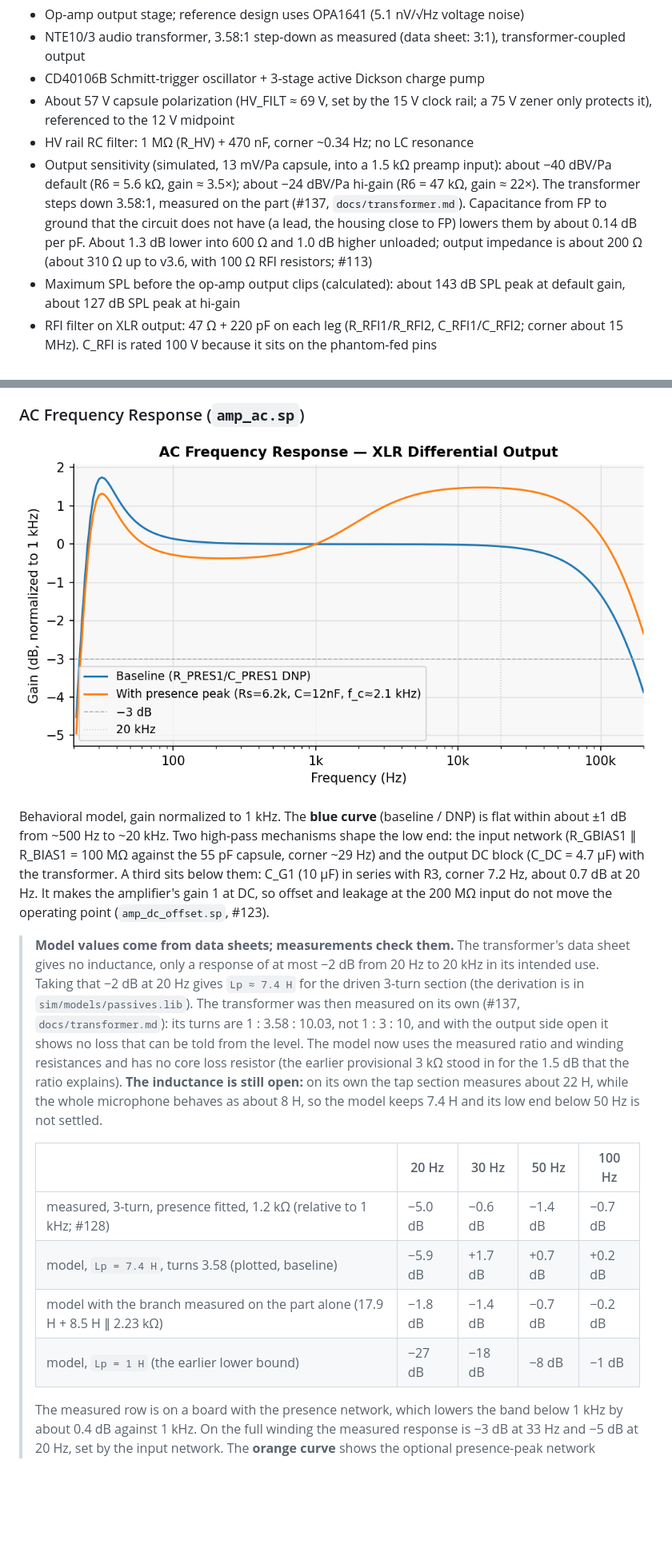
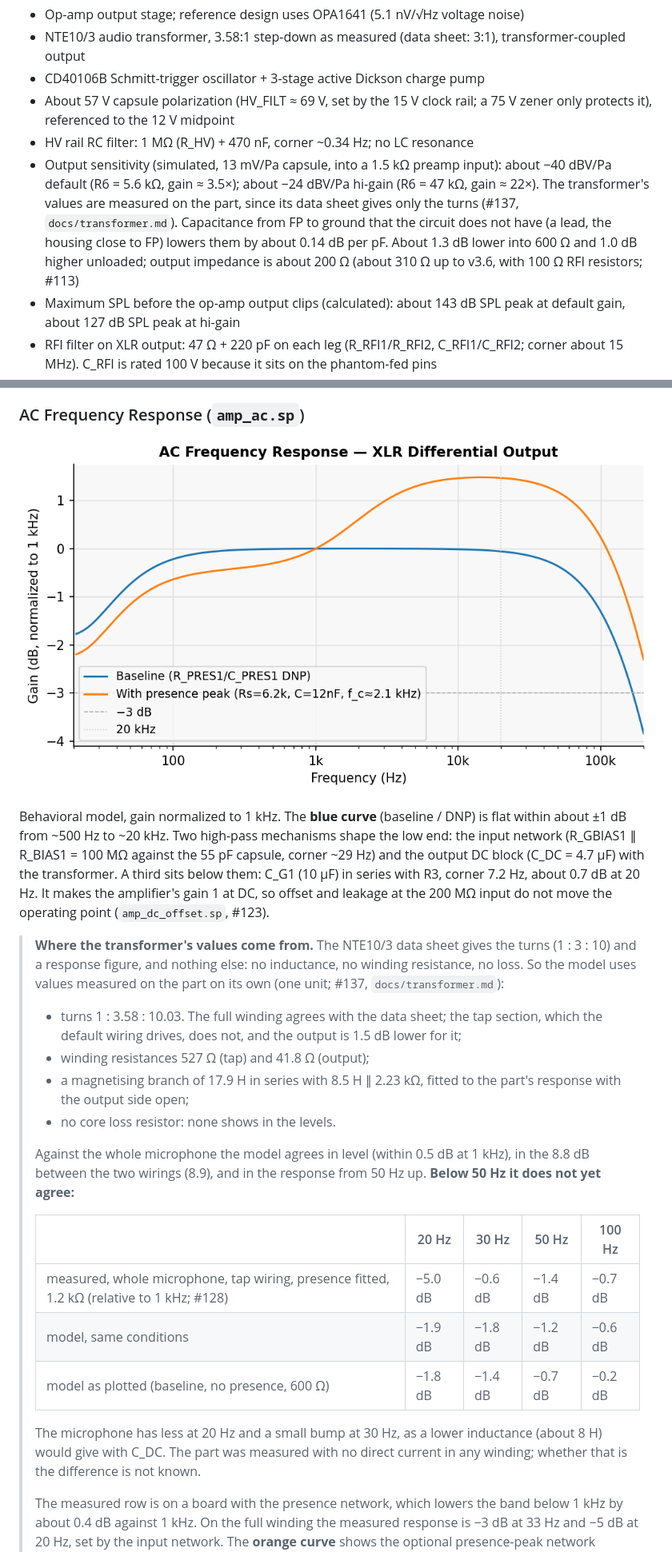
Before and after one commit to koshizuow/open-condenser-mic, a Markdown page: README.md, 2 parts joined by grey strips. Shown at 80% size. Rendered like a GitHub page; pictures changed too: img/freq_response.png; blank space fills up the shorter version.

```diff
--- a/README.md
+++ b/README.md
@@ -14,7 +14,7 @@ This design uses a Dickson charge pump oscillator to generate a 68 V HV rail fro
 - CD40106B Schmitt-trigger oscillator + 3-stage active Dickson charge pump
 - About 57 V capsule polarization (HV_FILT ≈ 69 V, set by the 15 V clock rail; a 75 V zener only protects it), referenced to the 12 V midpoint
 - HV rail RC filter: 1 MΩ (R_HV) + 470 nF, corner ~0.34 Hz; no LC resonance
-- Output sensitivity (simulated, 13 mV/Pa capsule, into a 1.5 kΩ preamp input): about −40 dBV/Pa default (R6 = 5.6 kΩ, gain ≈ 3.5×); about −24 dBV/Pa hi-gain (R6 = 47 kΩ, gain ≈ 22×). The transformer steps down 3.58:1, measured on the part (#137, `docs/transformer.md`). Capacitance from FP to ground that the circuit does not have (a lead, the housing close to FP) lowers them by about 0.14 dB per pF. About 1.3 dB lower into 600 Ω and 1.0 dB higher unloaded; output impedance is about 200 Ω (about 310 Ω up to v3.6, with 100 Ω RFI resistors; #113)
+- Output sensitivity (simulated, 13 mV/Pa capsule, into a 1.5 kΩ preamp input): about −40 dBV/Pa default (R6 = 5.6 kΩ, gain ≈ 3.5×); about −24 dBV/Pa hi-gain (R6 = 47 kΩ, gain ≈ 22×). The transformer's values are measured on the part, since its data sheet gives only the turns (#137, `docs/transformer.md`). Capacitance from FP to ground that the circuit does not have (a lead, the housing close to FP) lowers them by about 0.14 dB per pF. About 1.3 dB lower into 600 Ω and 1.0 dB higher unloaded; output impedance is about 200 Ω (about 310 Ω up to v3.6, with 100 Ω RFI resistors; #113)
 - Maximum SPL before the op-amp output clips (calculated): about 143 dB SPL peak at default gain, about 127 dB SPL peak at hi-gain
 - RFI filter on XLR output: 47 Ω + 220 pF on each leg (R_RFI1/R_RFI2, C_RFI1/C_RFI2; corner about 15 MHz). C_RFI is rated 100 V because it sits on the phantom-fed pins
 - Phantom power draw: ~4.6 mA typical at 48 V (IEC 61938 P48 rated maximum: 10 mA)
@@ -44,14 +44,22 @@ Charge pump settles to ~68 V within ~1 ms. HV_FILT is RC-filtered (1 MΩ + 470 n
 
 Behavioral model, gain normalized to 1 kHz. The **blue curve** (baseline / DNP) is flat within about ±1 dB from ~500 Hz to ~20 kHz. Two high-pass mechanisms shape the low end: the input network (R_GBIAS1 ∥ R_BIAS1 = 100 MΩ against the 55 pF capsule, corner ~29 Hz) and the output DC block (C_DC = 4.7 µF) with the transformer. A third sits below them: C_G1 (10 µF) in series with R3, corner 7.2 Hz, about 0.7 dB at 20 Hz. It makes the amplifier's gain 1 at DC, so offset and leakage at the 200 MΩ input do not move the operating point (`amp_dc_offset.sp`, #123).
 
-> **Model values come from data sheets; measurements check them.** The transformer's data sheet gives no inductance, only a response of at most −2 dB from 20 Hz to 20 kHz in its intended use. Taking that −2 dB at 20 Hz gives `Lp ≈ 7.4 H` for the driven 3-turn section (the derivation is in `sim/models/passives.lib`). The transformer was then measured on its own (#137, `docs/transformer.md`): its turns are 1 : 3.58 : 10.03, not 1 : 3 : 10, and with the output side open it shows no loss that can be told from the level. The model now uses the measured ratio and winding resistances and has no core loss resistor (the earlier provisional 3 kΩ stood in for the 1.5 dB that the ratio explains). **The inductance is still open:** on its own the tap section measures about 22 H, while the whole microphone behaves as about 8 H, so the model keeps 7.4 H and its low end below 50 Hz is not settled.
+> **Where the transformer's values come from.** The NTE10/3 data sheet gives the turns (1 : 3 : 10) and a response figure, and nothing else: no inductance, no winding resistance, no loss. So the model uses values measured on the part on its own (one unit; #137, `docs/transformer.md`):
+>
+> - turns 1 : 3.58 : 10.03. The full winding agrees with the data sheet; the tap section, which the default wiring drives, does not, and the output is 1.5 dB lower for it;
+> - winding resistances 527 Ω (tap) and 41.8 Ω (output);
+> - a magnetising branch of 17.9 H in series with 8.5 H ∥ 2.23 kΩ, fitted to the part's response with the output side open;
+> - no core loss resistor: none shows in the levels.
+>
+> Against the whole microphone the model agrees in level (within 0.5 dB at 1 kHz), in the 8.8 dB between the two wirings (8.9), and in the response from 50 Hz up. **Below 50 Hz it does not yet agree:**
 >
 > | | 20 Hz | 30 Hz | 50 Hz | 100 Hz |
 > |---|---|---|---|---|
-> | measured, 3-turn, presence fitted, 1.2 kΩ (relative to 1 kHz; #128) | −5.0 dB | −0.6 dB | −1.4 dB | −0.7 dB |
-> | model, `Lp = 7.4 H`, turns 3.58 (plotted, baseline) | −5.9 dB | +1.7 dB | +0.7 dB | +0.2 dB |
-> | model with the branch measured on the part alone (17.9 H + 8.5 H ∥ 2.23 kΩ) | −1.8 dB | −1.4 dB | −0.7 dB | −0.2 dB |
-> | model, `Lp = 1 H` (the earlier lower bound) | −27 dB | −18 dB | −8 dB | −1 dB |
+> | measured, whole microphone, tap wiring, presence fitted, 1.2 kΩ (relative to 1 kHz; #128) | −5.0 dB | −0.6 dB | −1.4 dB | −0.7 dB |
+> | model, same conditions | −1.9 dB | −1.8 dB | −1.2 dB | −0.6 dB |
+> | model as plotted (baseline, no presence, 600 Ω) | −1.8 dB | −1.4 dB | −0.7 dB | −0.2 dB |
+>
+> The microphone has less at 20 Hz and a small bump at 30 Hz, as a lower inductance (about 8 H) would give with C_DC. The part was measured with no direct current in any winding; whether that is the difference is not known.
 >
 > The measured row is on a board with the presence network, which lowers the band below 1 kHz by about 0.4 dB against 1 kHz. On the full winding the measured response is −3 dB at 33 Hz and −5 dB at 20 Hz, set by the input network.
  The **orange curve** shows the optional presence-peak network populated: +2.6 dB shelving above f_c ≈ 2.1 kHz.
```
Also changed, not shown: docs/measurement.md (+1 -1 lines), docs/transformer.md (+39 -17 lines), 2 other files.
